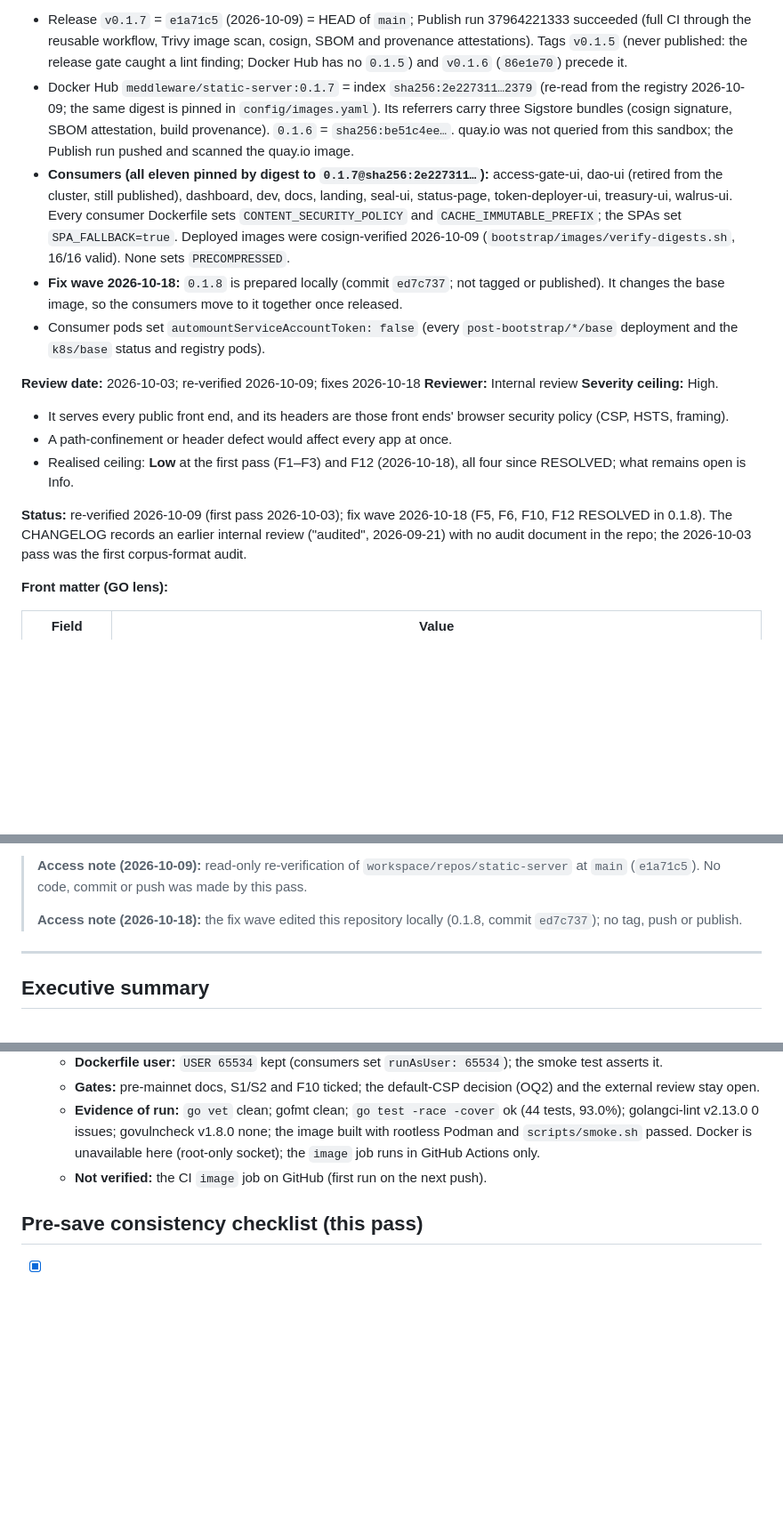
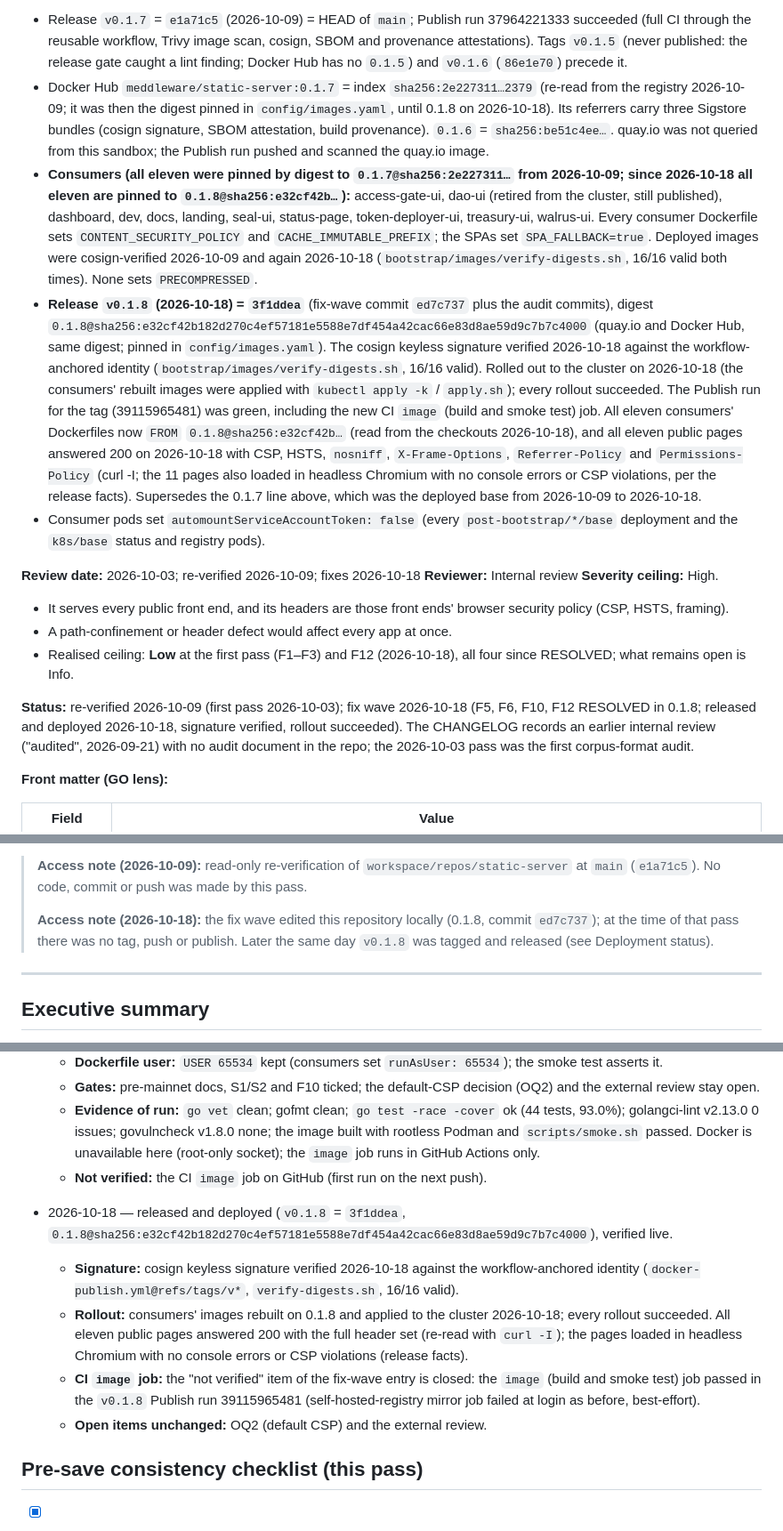
Before and after one commit to meddleware-org/static-server, a Markdown page: docs/audit/static-server-audit.md, 3 parts joined by grey strips. Shown at 89% size. Drawn GitHub-style; blank space fills up the shorter version.

Commit message:
Audit: deployment status after the 2026-10-18 rollout

```diff
--- a/docs/audit/static-server-audit.md
+++ b/docs/audit/static-server-audit.md
@@ -35,16 +35,22 @@ separately).
   `v0.1.5` (never published: the release gate caught a lint finding; Docker Hub has no `0.1.5`) and
   `v0.1.6` (`86e1e70`) precede it.
 - Docker Hub `meddleware/static-server:0.1.7` = index `sha256:2e227311…2379` (re-read from the registry
-  2026-10-09; the same digest is pinned in `config/images.yaml`). Its referrers carry three Sigstore
+  2026-10-09; it was then the digest pinned in `config/images.yaml`, until 0.1.8 on 2026-10-18). Its referrers carry three Sigstore
   bundles (cosign signature, SBOM attestation, build provenance). `0.1.6` = `sha256:be51c4ee…`. quay.io
   was not queried from this sandbox; the Publish run pushed and scanned the quay.io image.
-- **Consumers (all eleven pinned by digest to `0.1.7@sha256:2e227311…`):** access-gate-ui, dao-ui (retired
+- **Consumers (all eleven were pinned by digest to `0.1.7@sha256:2e227311…` from 2026-10-09; since 2026-10-18 all eleven are pinned to `0.1.8@sha256:e32cf42b…`):** access-gate-ui, dao-ui (retired
   from the cluster, still published), dashboard, dev, docs, landing, seal-ui, status-page,
   token-deployer-ui, treasury-ui, walrus-ui. Every consumer Dockerfile sets `CONTENT_SECURITY_POLICY`
   and `CACHE_IMMUTABLE_PREFIX`; the SPAs set `SPA_FALLBACK=true`. Deployed images were cosign-verified
-  2026-10-09 (`bootstrap/images/verify-digests.sh`, 16/16 valid). None sets `PRECOMPRESSED`.
-- **Fix wave 2026-10-18:** `0.1.8` is prepared locally (commit `ed7c737`; not tagged or published). It
-  changes the base image, so the consumers move to it together once released.
+  2026-10-09 and again 2026-10-18 (`bootstrap/images/verify-digests.sh`, 16/16 valid both times). None sets `PRECOMPRESSED`.
+- **Release `v0.1.8` (2026-10-18) = `3f1ddea`** (fix-wave commit `ed7c737` plus the audit commits), digest
+  `0.1.8@sha256:e32cf42b182d270c4ef57181e5588e7df454a42cac66e83d8ae59d9c7b7c4000` (quay.io and Docker Hub, same
+  digest; pinned in `config/images.yaml`). The cosign keyless signature verified 2026-10-18 against the workflow-anchored identity (`bootstrap/images/verify-digests.sh`, 16/16 valid). Rolled out to the cluster on 2026-10-18 (the consumers' rebuilt
+  images were applied with `kubectl apply -k` / `apply.sh`); every rollout succeeded. The Publish run for the tag (39115965481) was green, including the new CI `image` (build and smoke test) job. All eleven consumers' Dockerfiles
+  now `FROM` `0.1.8@sha256:e32cf42b…` (read from the checkouts 2026-10-18), and all eleven public pages answered 200 on
+  2026-10-18 with CSP, HSTS, `nosniff`, `X-Frame-Options`, `Referrer-Policy` and `Permissions-Policy` (curl -I; the 11
+  pages also loaded in headless Chromium with no console errors or CSP violations, per the release facts). Supersedes the
+  0.1.7 line above, which was the deployed base from 2026-10-09 to 2026-10-18.
 - Consumer pods set `automountServiceAccountToken: false` (every `post-bootstrap/*/base` deployment and
   the `k8s/base` status and registry pods).
 
@@ -58,7 +64,7 @@ separately).
 - Realised ceiling: **Low** at the first pass (F1–F3) and F12 (2026-10-18), all four since RESOLVED; what
   remains open is Info.
 
-**Status:** re-verified 2026-10-09 (first pass 2026-10-03); fix wave 2026-10-18 (F5, F6, F10, F12 RESOLVED in 0.1.8). The CHANGELOG records an earlier internal
+**Status:** re-verified 2026-10-09 (first pass 2026-10-03); fix wave 2026-10-18 (F5, F6, F10, F12 RESOLVED in 0.1.8; released and deployed 2026-10-18, signature verified, rollout succeeded). The CHANGELOG records an earlier internal
 review ("audited", 2026-09-21) with no audit document in the repo; the 2026-10-03 pass was the first
 corpus-format audit.
 
@@ -88,8 +94,9 @@ corpus-format audit.
 > **Access note (2026-10-09):** read-only re-verification of `workspace/repos/static-server` at `main`
 > (`e1a71c5`). No code, commit or push was made by this pass.
 >
-> **Access note (2026-10-18):** the fix wave edited this repository locally (0.1.8, commit `ed7c737`); no
-> tag, push or publish.
+> **Access note (2026-10-18):** the fix wave edited this repository locally (0.1.8, commit `ed7c737`); at
+> the time of that pass there was no tag, push or publish. Later the same day `v0.1.8` was tagged and
+> released (see Deployment status).
 
 ---
 
@@ -914,6 +921,15 @@ per consumer is that consumer's audit; the image's own default page carries none
     GitHub Actions only.
   - **Not verified:** the CI `image` job on GitHub (first run on the next push).
 
+- 2026-10-18 — released and deployed (`v0.1.8` = `3f1ddea`, `0.1.8@sha256:e32cf42b182d270c4ef57181e5588e7df454a42cac66e83d8ae59d9c7b7c4000`), verified live.
+  - **Signature:** cosign keyless signature verified 2026-10-18 against the workflow-anchored identity
+    (`docker-publish.yml@refs/tags/v*`, `verify-digests.sh`, 16/16 valid).
+  - **Rollout:** consumers' images rebuilt on 0.1.8 and applied to the cluster 2026-10-18; every rollout
+    succeeded. All eleven public pages answered 200 with the full header set (re-read with `curl -I`); the pages
+    loaded in headless Chromium with no console errors or CSP violations (release facts).
+  - **CI `image` job:** the "not verified" item of the fix-wave entry is closed: the `image` (build and smoke test) job passed in the `v0.1.8` Publish run 39115965481 (self-hosted-registry mirror job failed at login as before, best-effort).
+  - **Open items unchanged:** OQ2 (default CSP) and the external review.
+
 ## Pre-save consistency checklist (this pass)
 
 - [x] Section A ↔ findings: A3 HOLDS (F1), A4 HOLDS (F12), A6 HOLDS (S1 done), A8 HOLDS (F2), A9 HOLDS (F3), A10 HOLDS (F6), A11 and A12 (F2, F11, F9), A13 (F10).
```
Also changed, not shown: other parts of docs/audit/static-server-audit.md (+8 -8 lines).
